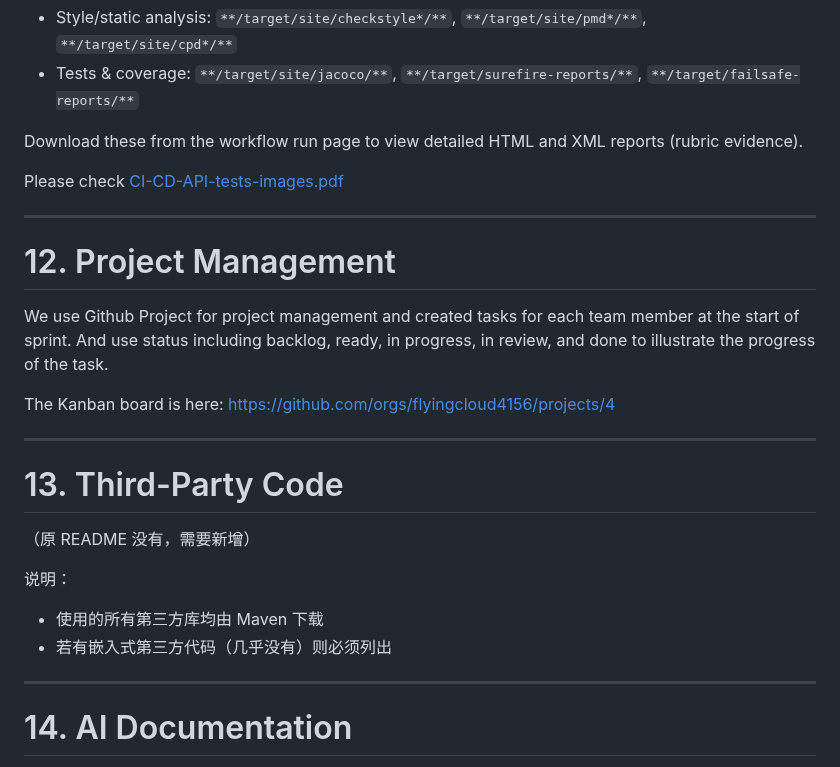
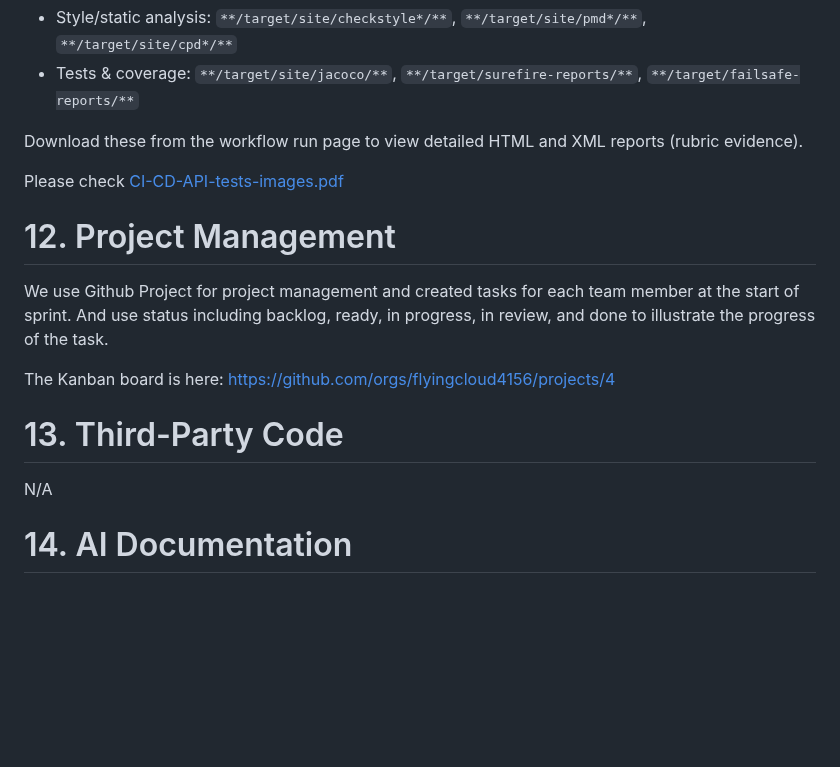
Before and after one commit to flyingcloud4156/flyingcloud-4156-project, a Markdown page: Readme_new.md, the part around one of its changes. Rendered like a GitHub page; blank space fills up the shorter version.

```diff
--- a/Readme_new.md
+++ b/Readme_new.md
@@ -1311,7 +1311,7 @@ Download these from the workflow run page to view detailed HTML and XML reports
 
 Please check [CI-CD-API-tests-images.pdf](images/CI-CD-API-tests-images.pdf)
 
-------
+
 
 # 12. Project Management
 
@@ -1319,18 +1319,12 @@ We use Github Project for project management and created tasks for each team mem
 
 The Kanban board is here: https://github.com/orgs/flyingcloud4156/projects/4
 
-------
+
 
 # 13. Third-Party Code
 
-（原 README 没有，需要新增）
+N/A
 
-说明：
-
-- 使用的所有第三方库均由 Maven 下载
-- 若有嵌入式第三方代码（几乎没有）则必须列出
-
-------
 
 # 14. AI Documentation
 
```
Also changed, not shown: other parts of Readme_new.md (+4 -4 lines).
